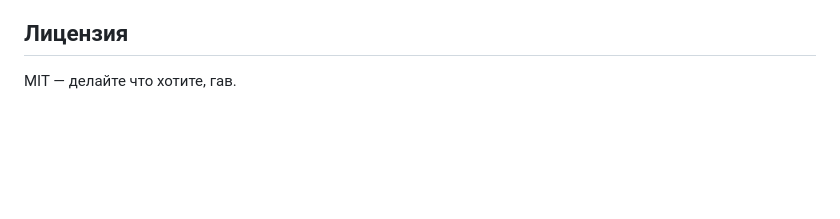
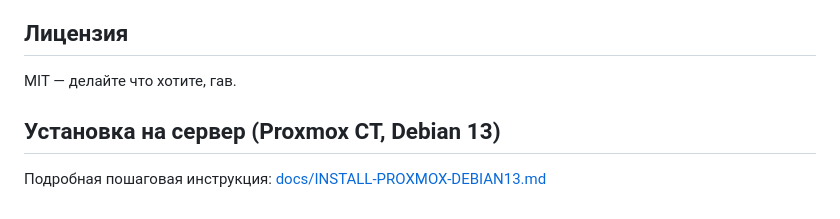
Before and after one commit to vlad778498/obs-dogs-chat, a Markdown page: obs-dogs-chat/README.md, the part around the change. GitHub-like rendering; blank space fills up the shorter version.

Commit message:
Add detailed Proxmox LXC + Debian 13 installation guide

```diff
--- a/obs-dogs-chat/README.md
+++ b/obs-dogs-chat/README.md
@@ -79,3 +79,7 @@ python dogs_chat.py --channels канал1 канал2
 ## Лицензия
 
 MIT — делайте что хотите, гав.
+
+## Установка на сервер (Proxmox CT, Debian 13)
+
+Подробная пошаговая инструкция: [docs/INSTALL-PROXMOX-DEBIAN13.md](docs/INSTALL-PROXMOX-DEBIAN13.md)
```
Also changed, not shown: obs-dogs-chat/docs/INSTALL-PROXMOX-DEBIAN13.md (added, +321 -0 lines).
